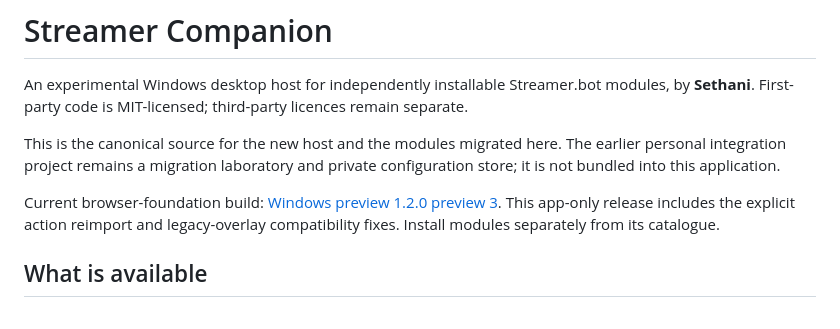
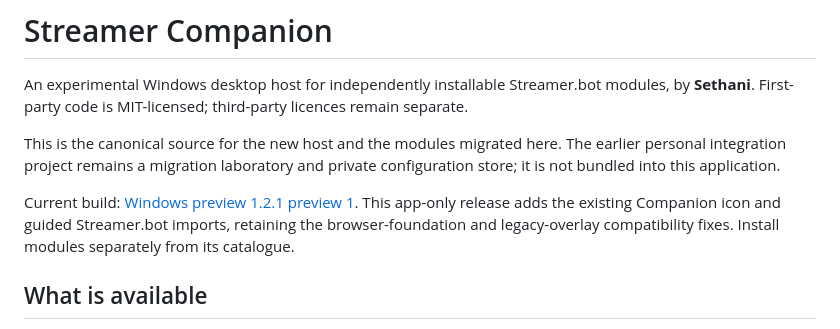
Before and after one commit to Sethani/StreamerCompanion, a Markdown page: README.md, the part around the change. Drawn GitHub-style.

Commit message:
Record published icon and guided-import preview validation

```diff
--- a/README.md
+++ b/README.md
@@ -4,7 +4,7 @@ An experimental Windows desktop host for independently installable Streamer.bot
 
 This is the canonical source for the new host and the modules migrated here. The earlier personal integration project remains a migration laboratory and private configuration store; it is not bundled into this application.
 
-Current browser-foundation build: [Windows preview 1.2.0 preview 3](https://github.com/Sethani/StreamerCompanion/releases/tag/v1.2.0-preview.3). This app-only release includes the explicit action reimport and legacy-overlay compatibility fixes. Install modules separately from its catalogue.
+Current build: [Windows preview 1.2.1 preview 1](https://github.com/Sethani/StreamerCompanion/releases/tag/v1.2.1-preview.1). This app-only release adds the existing Companion icon and guided Streamer.bot imports, retaining the browser-foundation and legacy-overlay compatibility fixes. Install modules separately from its catalogue.
 
 ## What is available
 
```
Also changed, not shown: docs/VALIDATION.md (+2 -0 lines).
